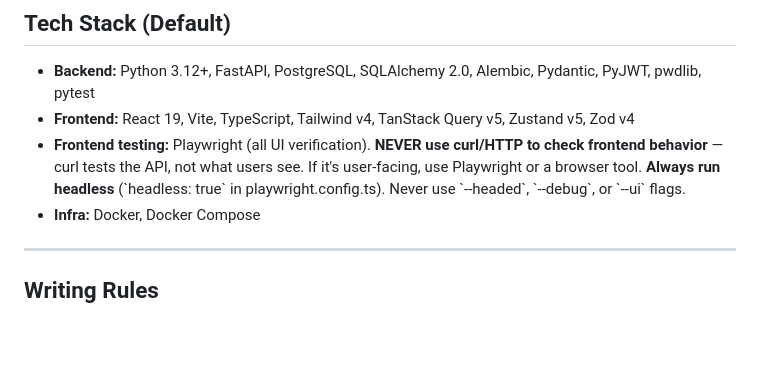
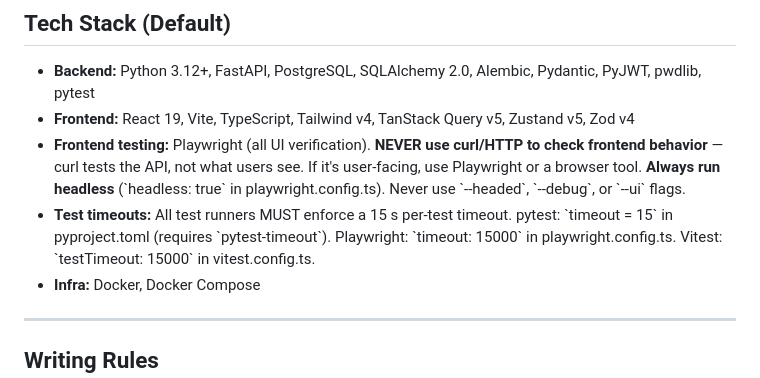
Before and after one commit to markoreta-os/landingpage, a Markdown page: GEMINI.md, the part around the change. Rendered like a GitHub page; blank space fills up the shorter version.

```diff
--- a/GEMINI.md
+++ b/GEMINI.md
@@ -200,6 +200,7 @@ All phases and orchestration tasks are available as skills. Use `activate_skill`
 - **Backend:** Python 3.12+, FastAPI, PostgreSQL, SQLAlchemy 2.0, Alembic, Pydantic, PyJWT, pwdlib, pytest
 - **Frontend:** React 19, Vite, TypeScript, Tailwind v4, TanStack Query v5, Zustand v5, Zod v4
 - **Frontend testing:** Playwright (all UI verification). **NEVER use curl/HTTP to check frontend behavior** — curl tests the API, not what users see. If it's user-facing, use Playwright or a browser tool. **Always run headless** (\`headless: true\` in playwright.config.ts). Never use \`--headed\`, \`--debug\`, or \`--ui\` flags.
+- **Test timeouts:** All test runners MUST enforce a 15 s per-test timeout. pytest: \`timeout = 15\` in pyproject.toml (requires \`pytest-timeout\`). Playwright: \`timeout: 15000\` in playwright.config.ts. Vitest: \`testTimeout: 15000\` in vitest.config.ts.
 - **Infra:** Docker, Docker Compose
 
 ---
```
Also changed, not shown: CLAUDE.md (+1 -0 lines).
